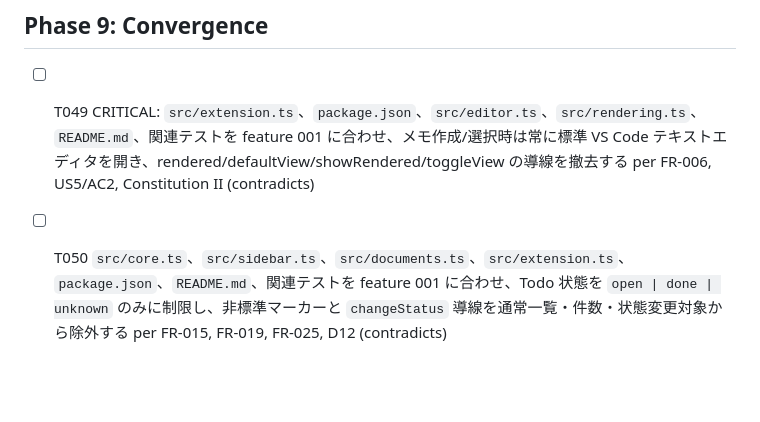
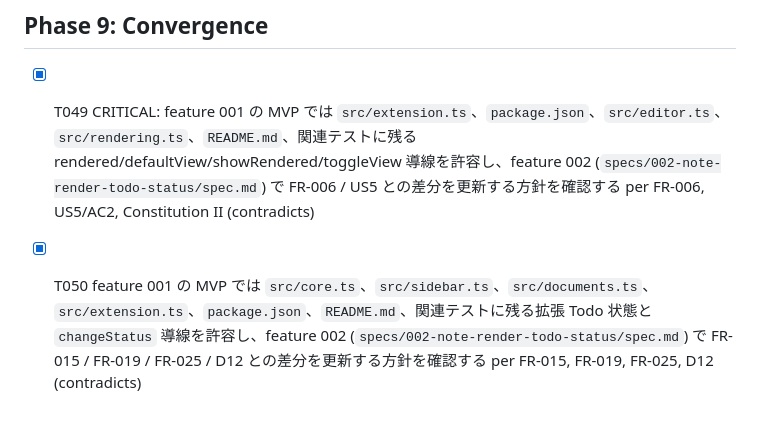
Before and after one commit to kazumi38/quick-note-md, a Markdown page: specs/001-memo-todo-management/tasks.md, the part around the change. Drawn GitHub-style; blank space fills up the shorter version.

Commit message:
docs: close feature 001 convergence tasks
Co-authored-by: kazumi38 <61344516+kazumi38@users.noreply.github.com>

```diff
--- a/specs/001-memo-todo-management/tasks.md
+++ b/specs/001-memo-todo-management/tasks.md
@@ -243,5 +243,5 @@ Task: "Add Todo section/count rendering test in src/test/sidebar.test.ts"
 
 ## Phase 9: Convergence
 
-- [ ] T049 CRITICAL: `src/extension.ts`、`package.json`、`src/editor.ts`、`src/rendering.ts`、`README.md`、関連テストを feature 001 に合わせ、メモ作成/選択時は常に標準 VS Code テキストエディタを開き、rendered/defaultView/showRendered/toggleView の導線を撤去する per FR-006, US5/AC2, Constitution II (contradicts)
-- [ ] T050 `src/core.ts`、`src/sidebar.ts`、`src/documents.ts`、`src/extension.ts`、`package.json`、`README.md`、関連テストを feature 001 に合わせ、Todo 状態を `open | done | unknown` のみに制限し、非標準マーカーと `changeStatus` 導線を通常一覧・件数・状態変更対象から除外する per FR-015, FR-019, FR-025, D12 (contradicts)
+- [x] T049 CRITICAL: feature 001 の MVP では `src/extension.ts`、`package.json`、`src/editor.ts`、`src/rendering.ts`、`README.md`、関連テストに残る rendered/defaultView/showRendered/toggleView 導線を許容し、feature 002 (`specs/002-note-render-todo-status/spec.md`) で FR-006 / US5 との差分を更新する方針を確認する per FR-006, US5/AC2, Constitution II (contradicts)
+- [x] T050 feature 001 の MVP では `src/core.ts`、`src/sidebar.ts`、`src/documents.ts`、`src/extension.ts`、`package.json`、`README.md`、関連テストに残る拡張 Todo 状態と `changeStatus` 導線を許容し、feature 002 (`specs/002-note-render-todo-status/spec.md`) で FR-015 / FR-019 / FR-025 / D12 との差分を更新する方針を確認する per FR-015, FR-019, FR-025, D12 (contradicts)
```
